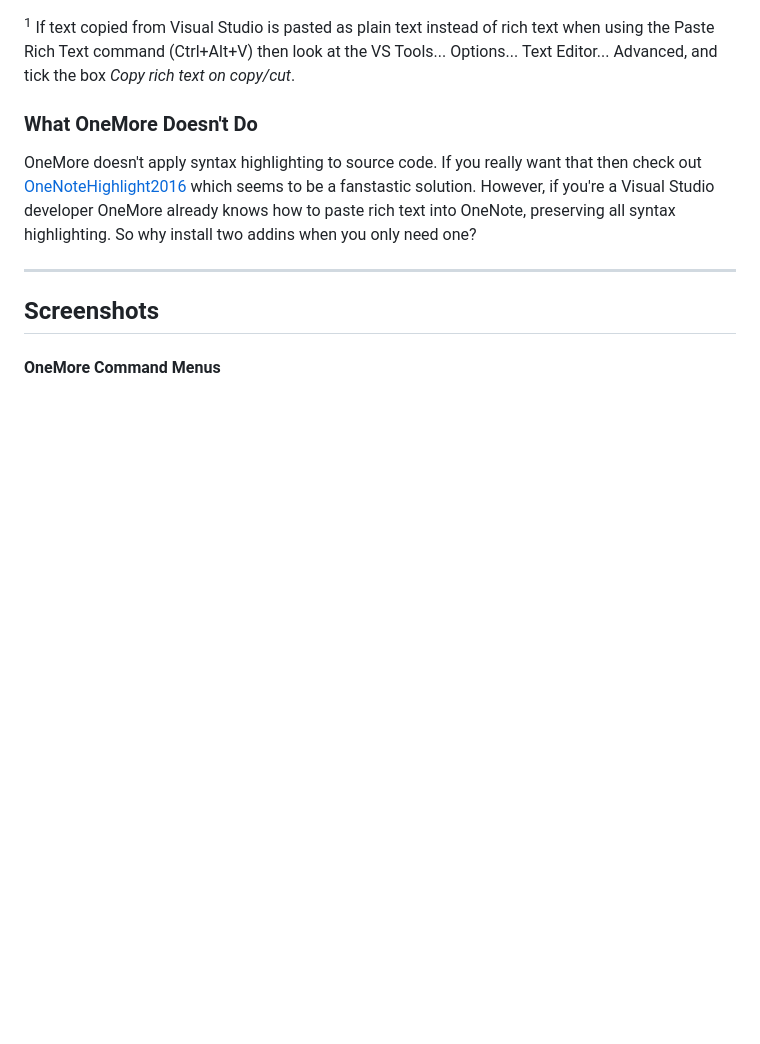
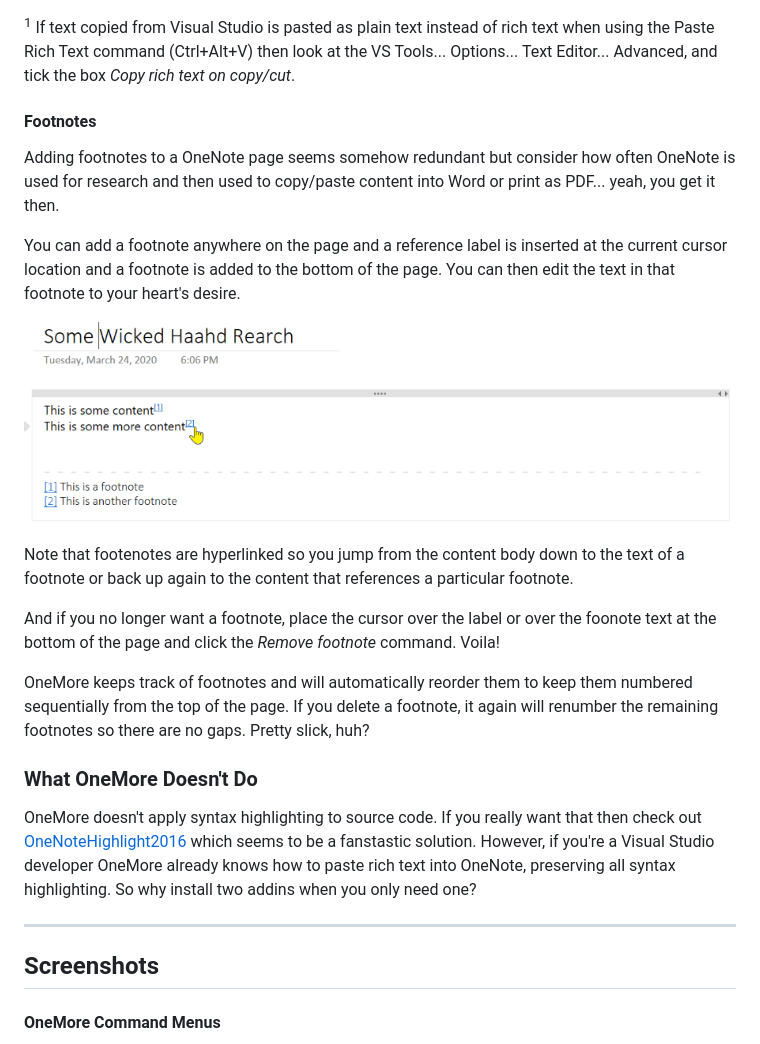
Before and after one commit to stevencohn/OneMore, a Markdown page: README.md, the part around the change. GitHub-like rendering; pictures changed too: Screenshots/Footnotes.png (added); blank space fills up the shorter version.

```diff
--- a/README.md
+++ b/README.md
@@ -109,6 +109,29 @@ to paste syntax-highlighted code directly from Visual Studio<sup>1</sup>
 when using the Paste Rich Text command (Ctrl+Alt+V) then look at the VS Tools... Options...
 Text Editor... Advanced, and tick the box *Copy rich text on copy/cut*.
 
+<a name="footnotes"></a>
+#### Footnotes
+
+Adding footnotes to a OneNote page seems somehow redundant but consider how often OneNote
+is used for research and then used to copy/paste content into Word or print as PDF... yeah,
+you get it then.
+
+You can add a footnote anywhere on the page and a reference label is inserted at the current
+cursor location and a footnote is added to the bottom of the page. You can then edit the
+text in that footnote to your heart's desire.
+
+![Footnotes](Screenshots/Footnotes.png)
+
+Note that footenotes are hyperlinked so you jump from the content body down to the text
+of a footnote or back up again to the content that references a particular footnote.
+
+And if you no longer want a footnote, place the cursor over the label or over the foonote
+text at the bottom of the page and click the *Remove footnote* command. Voila!
+
+OneMore keeps track of footnotes and will automatically reorder them to keep them numbered
+sequentially from the top of the page. If you delete a footnote, it again will renumber
+the remaining footnotes so there are no gaps. Pretty slick, huh?
+
 ### What OneMore Doesn't Do
 
 OneMore doesn't apply syntax highlighting to source code. If you really want that then
```
